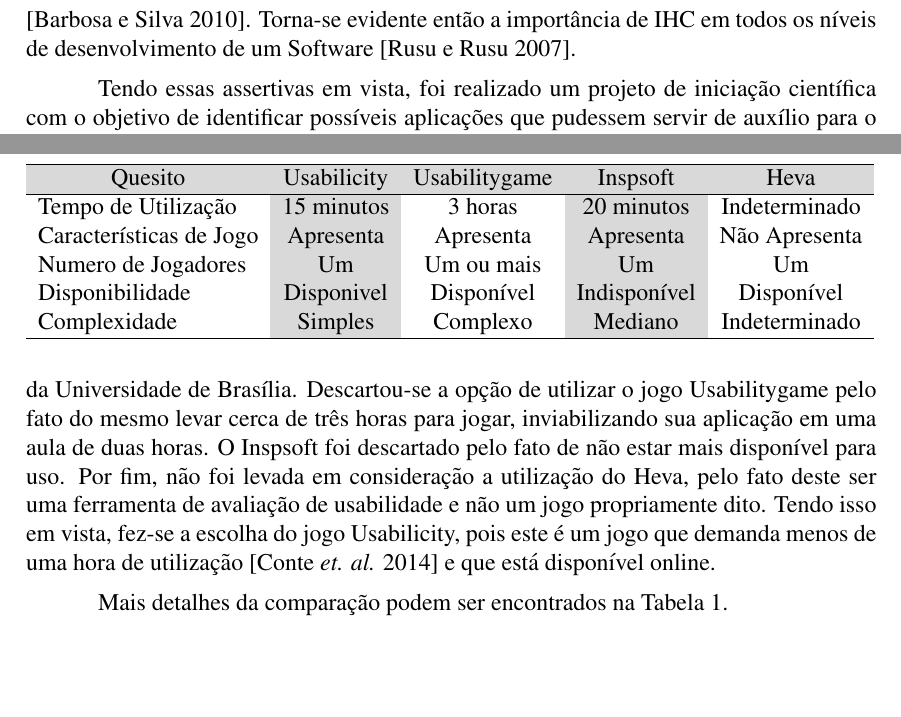
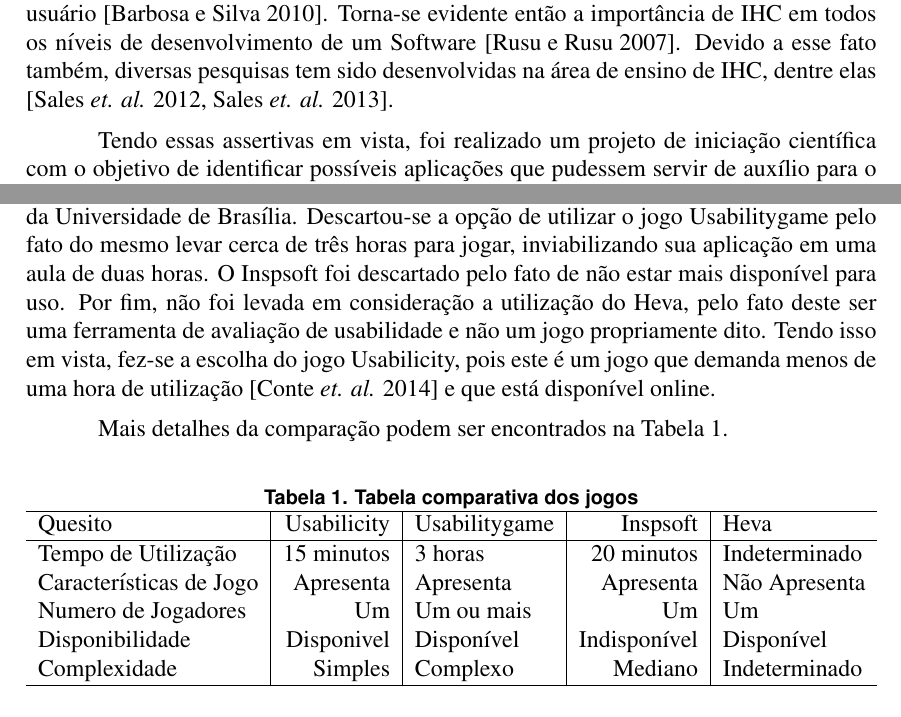
Before and after one commit to climaco02/Articles, a LaTeX paper (sbc-template.tex): two parts of pages 2 and 3 of 4, joined at a grey line, cut so that both start at the same text, the shorter picture padded with empty space. Compiled offline with pdfLaTeX; the source files are stored in an older character set and shown here as Unicode.

Commit message:
Making last changes

```diff
--- a/sbc-template.tex
+++ b/sbc-template.tex
@@ -78,7 +83,8 @@
 Em outras palavras, IHC estuda conceitos que podem evitar problemas que
 prejudicam a experiência do usuário \cite{barbo:10}. Torna-se evidente então
 a importância de IHC em todos os níveis de desenvolvimento de um Software
-\cite{rusu:07}.
+\cite{rusu:07}. Devido a esse fato também, diversas pesquisas tem sido
+desenvolvidas na área de ensino de IHC, dentre elas \cite{sales:12, sales:13}.
 
 Tendo essas assertivas em vista, foi realizado um projeto de iniciação
 científica com o objetivo de identificar possíveis aplicações que pudessem
@@ -142,13 +148,16 @@
 vista, fez-se a escolha do jogo Usabilicity, pois este é um jogo que demanda
 menos de uma hora de utilização \cite{conte:14} e que está disponível online.
 
-Mais detalhes da comparação podem ser encontrados na Tabela 1.
+Mais detalhes da comparação podem ser encontrados na Tabela \ref{tabela}.
 
-\begin{table}
-\begin{tabular}{ l  a  b  a  b}
+\begin{table}[h]
+\caption{Tabela comparativa dos jogos}
+\label{tabela}
+\begin{tabular}{ l | r | l | r | l}
 \hline
-\rowcolor{Gray}
-\mc{1}{Quesito}  & \mc{1}{Usabilicity} & \mc{1}{Usabilitygame} & \mc{1}{Inspsoft} & \mc{1}{Heva} \\
+%\rowcolor{Gray}
+% \mc{1}{Quesito}  & \mc{1}{Usabilicity} & \mc{1}{Usabilitygame} & \mc{1}{Inspsoft} & \mc{1}{Heva} \\
+{Quesito}  & {Usabilicity} &{Usabilitygame} &{Inspsoft} & {Heva} \\
 \hline
 Tempo de Utilização & 15 minutos & 3 horas & 20 minutos & Indeterminado \\
 Características de Jogo & Apresenta & Apresenta & Apresenta & Não Apresenta \\
```
Also changed, not shown: sbc-template.bbl, sbc-template.pdf, sbc-template.tex (11 more changed lines), 3 other files.
